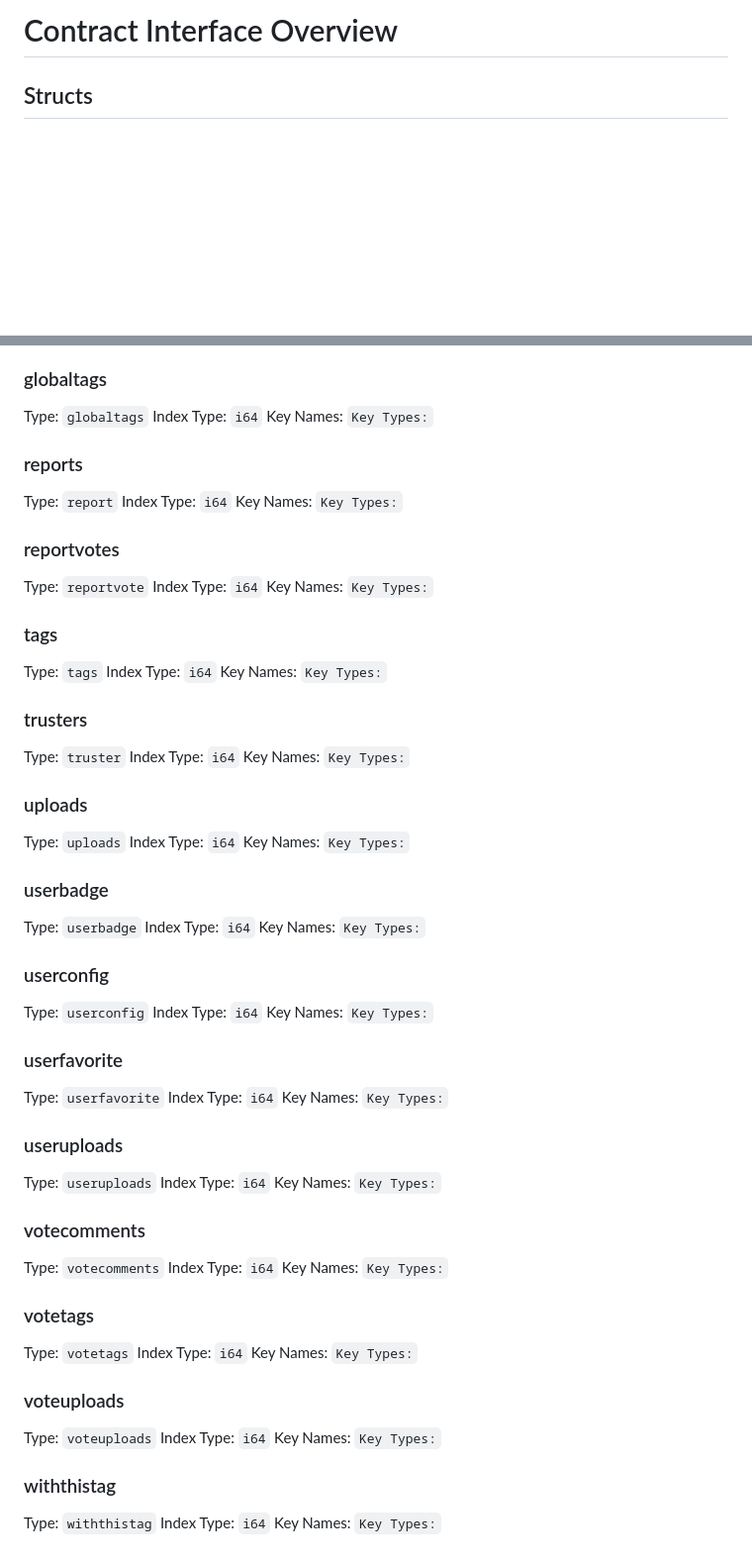
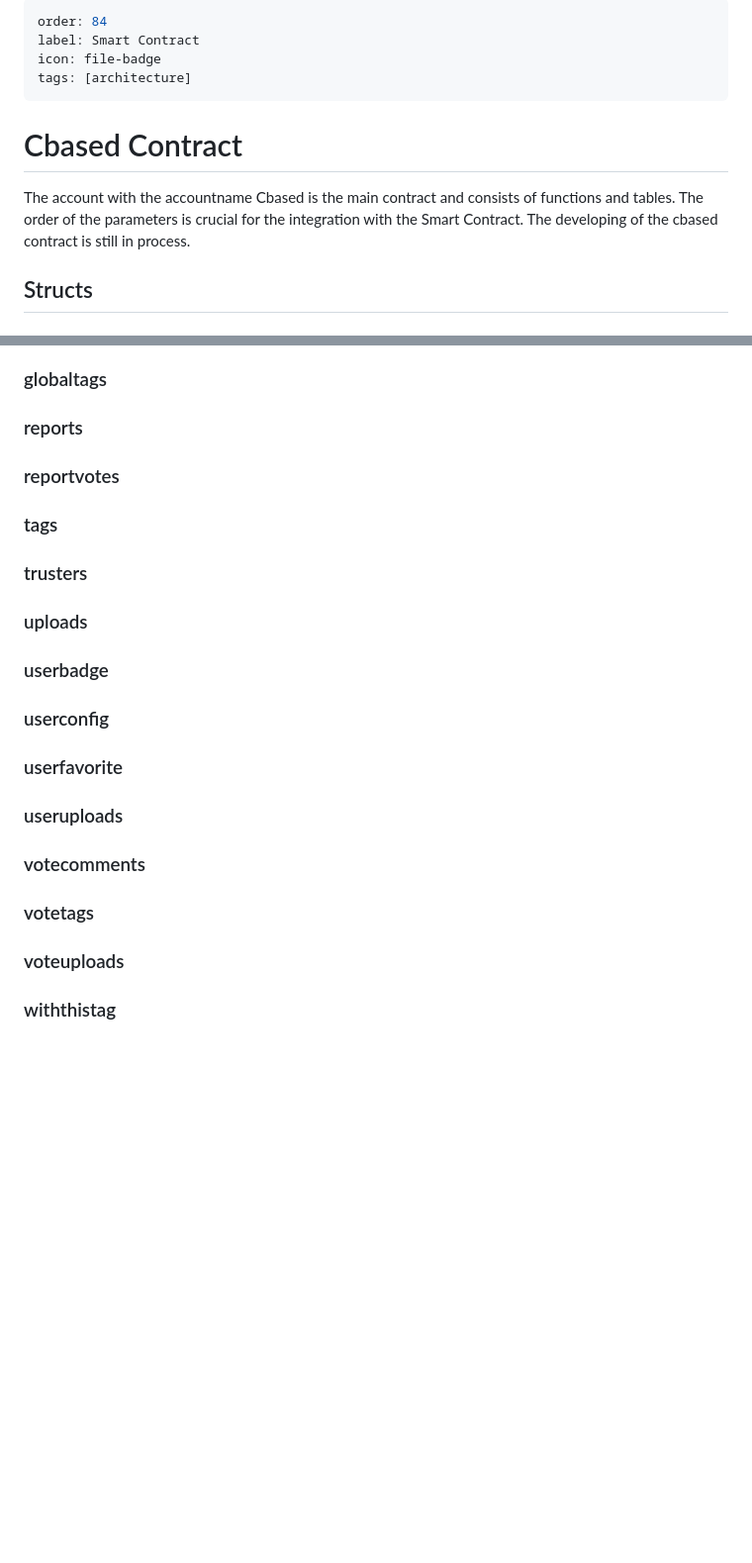
Before and after one commit to cubebased/doc, a Markdown page: archtitecture/smartcontract.md, 2 parts joined by grey strips. Shown at 99% size. Rendered like a GitHub page; blank space fills up the shorter version.

Commit message:
Update Contract documentation

```diff
--- a/archtitecture/smartcontract.md
+++ b/archtitecture/smartcontract.md
@@ -1,4 +1,12 @@
-# Contract Interface Overview
+---
+order: 84
+label: Smart Contract
+icon: file-badge
+tags: [architecture]
+---
+
+# Cbased Contract
+The account with the accountname Cbased is the main contract and consists of functions and tables. The order of the parameters is crucial for the integration with the Smart Contract. The developing of the cbased contract is still in process.
 
 ## Structs
 
@@ -276,84 +236,28 @@ Key Types: ``
 
 ### globaltags
-Type: `globaltags`
-Index Type: `i64`
-Key Names: ``
-Key Types: ``
 
 ### reports
-Type: `report`
-Index Type: `i64`
-Key Names: ``
-Key Types: ``
 
 ### reportvotes
-Type: `reportvote`
-Index Type: `i64`
-Key Names: ``
-Key Types: ``
 
 ### tags
-Type: `tags`
-Index Type: `i64`
-Key Names: ``
-Key Types: ``
 
 ### trusters
-Type: `truster`
-Index Type: `i64`
-Key Names: ``
-Key Types: ``
 
 ### uploads
-Type: `uploads`
-Index Type: `i64`
-Key Names: ``
-Key Types: ``
 
 ### userbadge
-Type: `userbadge`
-Index Type: `i64`
-Key Names: ``
-Key Types: ``
 
 ### userconfig
-Type: `userconfig`
-Index Type: `i64`
-Key Names: ``
-Key Types: ``
 
 ### userfavorite
-Type: `userfavorite`
-Index Type: `i64`
-Key Names: ``
-Key Types: ``
 
 ### useruploads
-Type: `useruploads`
-Index Type: `i64`
-Key Names: ``
-Key Types: ``
 
 ### votecomments
-Type: `votecomments`
-Index Type: `i64`
-Key Names: ``
-Key Types: ``
 
 ### votetags
-Type: `votetags`
-Index Type: `i64`
-Key Names: ``
-Key Types: ``
 
 ### voteuploads
-Type: `voteuploads`
-Index Type: `i64`
-Key Names: ``
-Key Types: ``
 
 ### withthistag
-Type: `withthistag`
-Index Type: `i64`
-Key Names: ``
-Key Types: ``
```
Also changed, not shown: other parts of archtitecture/smartcontract.md (+0 -48 lines).
